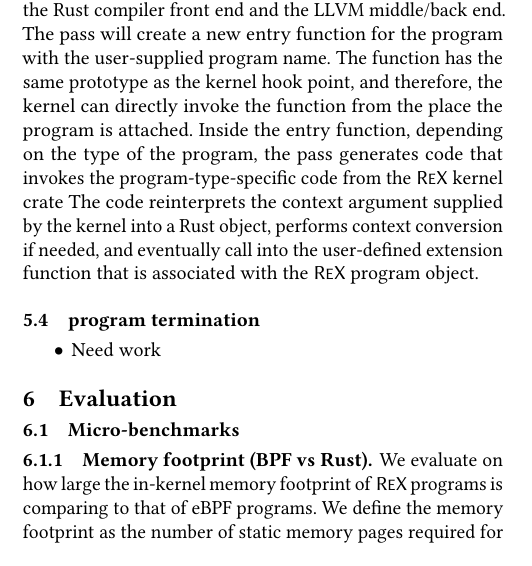
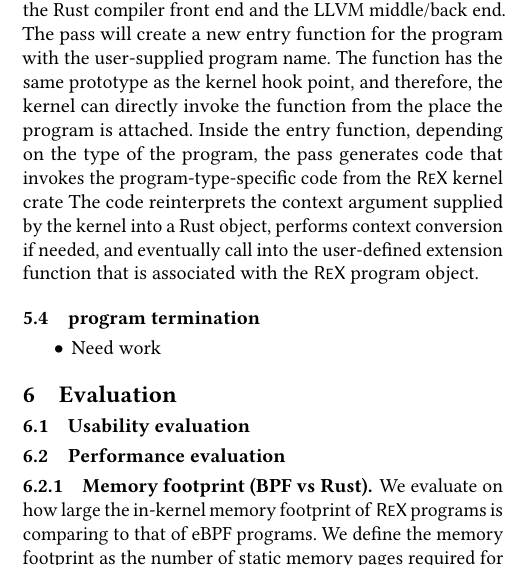
Before and after one commit to upgautamvt/publish-paper, a LaTeX paper (paper.tex, which reads eval.tex): part of one column of page 10 of 14, cut so that both start at the same text. Compiled offline with pdfLaTeX.

Commit message:
add usability eval stub, 6.1 -> 6.2
Signed-off-by: Jinghao Jia <jinghao7@illinois.edu>

```diff
--- a/eval.tex
+++ b/eval.tex
@@ -71,8 +71,8 @@
 %                 \end{itemize}
 %         \end{itemize}
 % \end{itemize}
-
-\subsection{Micro-benchmarks}
+\subsection{Usability evaluation}
+\subsection{Performance evaluation}
 \subsubsection{Memory footprint (BPF vs Rust)}
 \begin{figure}
     \includegraphics[width=1.0\linewidth]{figs/mem-footprint.png}
```
Also changed, not shown: eval.tex (2 more changed lines).
